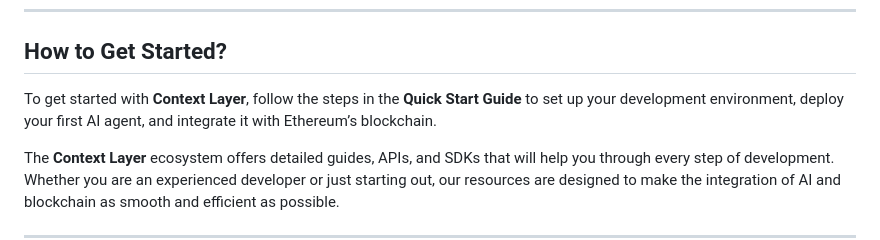
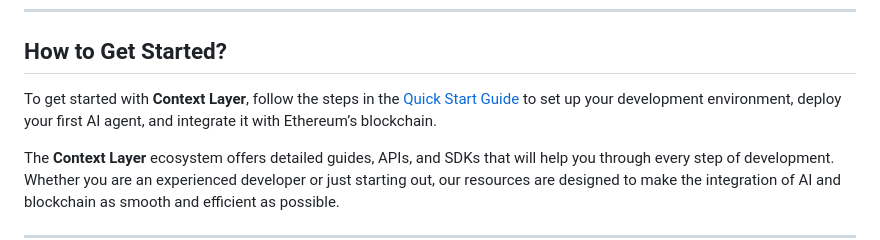
Before and after one commit to contextlayerco/ContextLayer, a Markdown page: docs/introduction.md, the part around the change. Drawn GitHub-style.

```diff
--- a/docs/introduction.md
+++ b/docs/introduction.md
@@ -38,7 +38,7 @@ By integrating AI with blockchain technology, **Context Layer** is paving the wa
 
 ## How to Get Started?
 
-To get started with **Context Layer**, follow the steps in the **Quick Start Guide** to set up your development environment, deploy your first AI agent, and integrate it with Ethereum’s blockchain.
+To get started with **Context Layer**, follow the steps in the [Quick Start Guide](./quick-start-guide.md) to set up your development environment, deploy your first AI agent, and integrate it with Ethereum’s blockchain.
 
 The **Context Layer** ecosystem offers detailed guides, APIs, and SDKs that will help you through every step of development. Whether you are an experienced developer or just starting out, our resources are designed to make the integration of AI and blockchain as smooth and efficient as possible.
 
```
